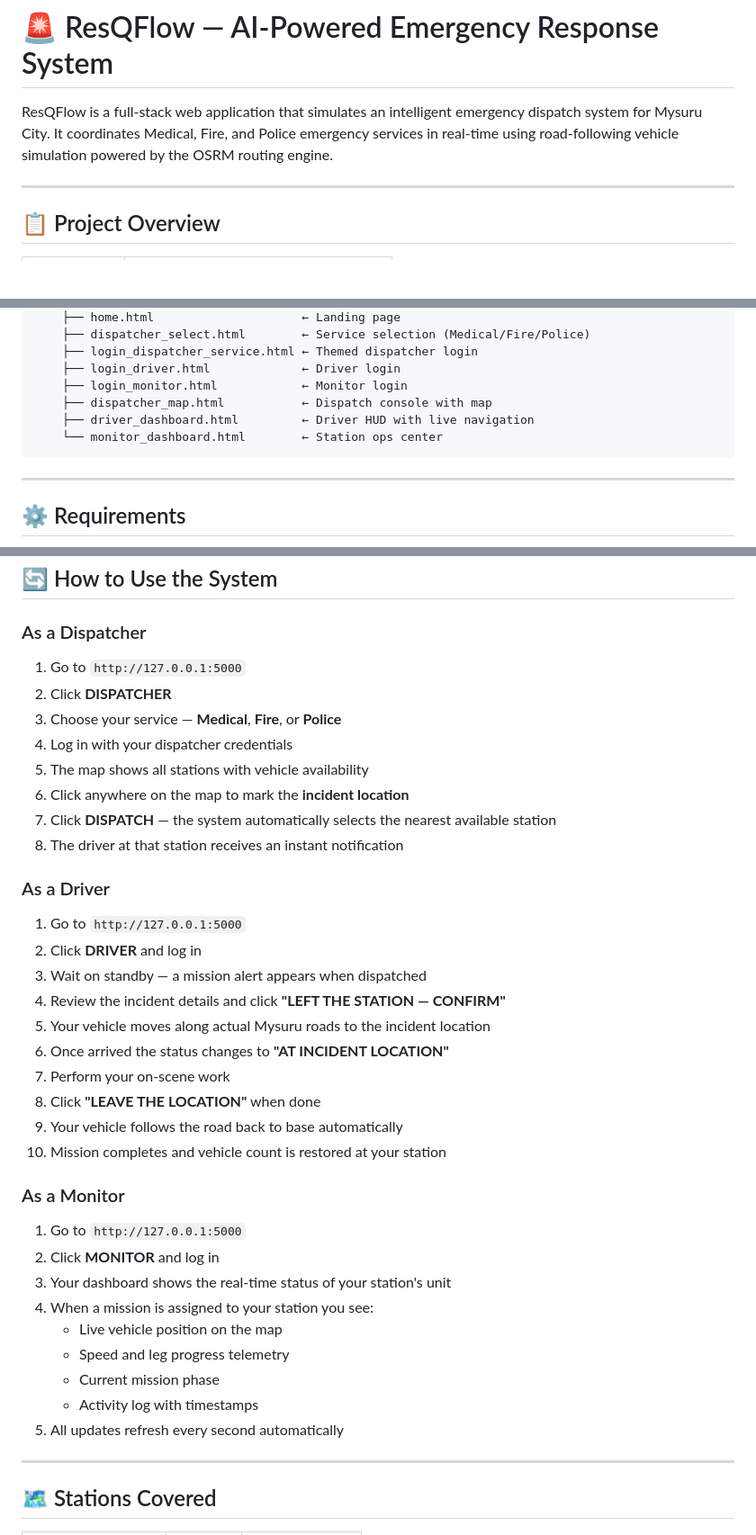
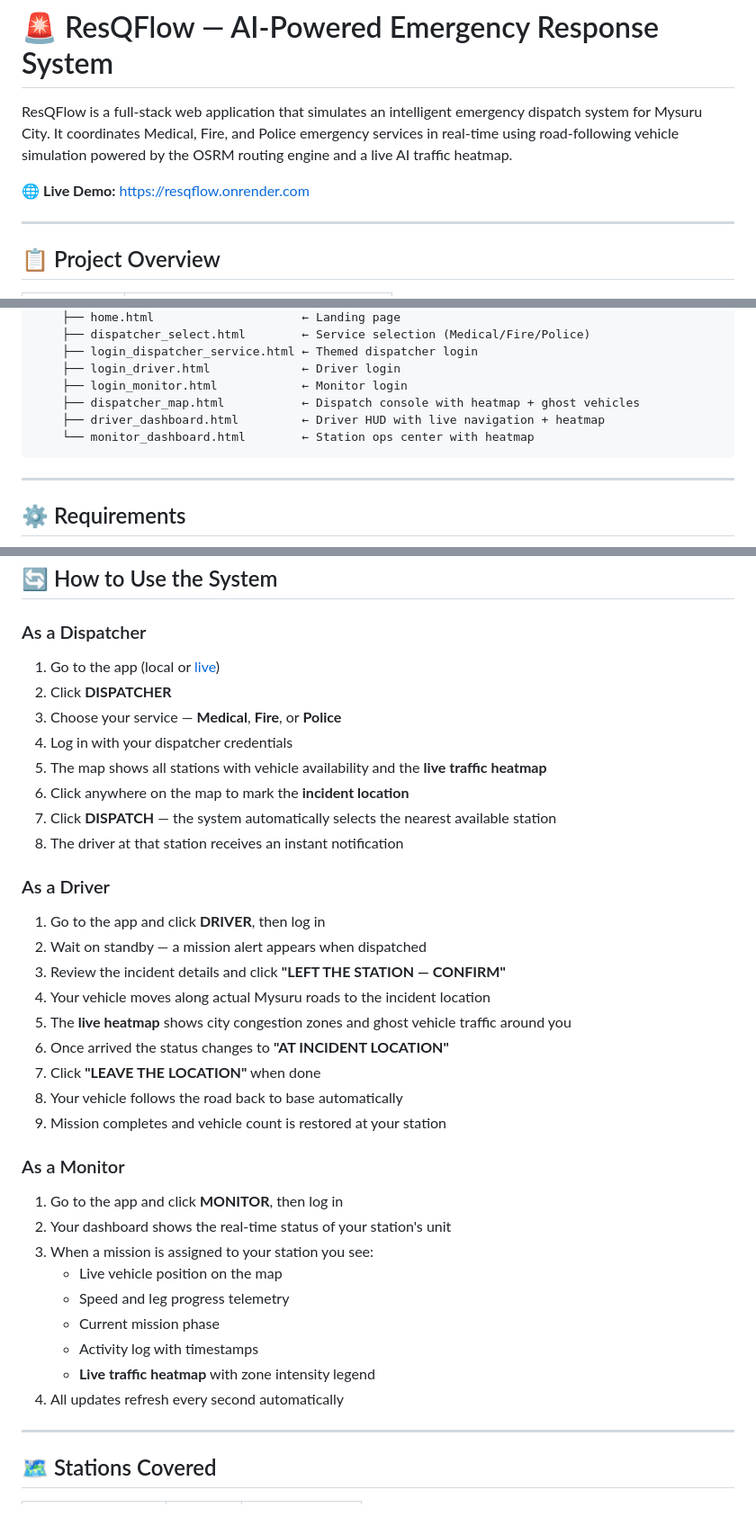
Before and after one commit to Joyster-pinto/ResQFlow, a Markdown page: README.md, 3 parts joined by grey strips. Shown at 90% size. GitHub-like rendering; blank space fills up the shorter version.

Commit message:
docs: update README with live demo link and traffic heatmap documentation

````diff
--- a/README.md
+++ b/README.md
@@ -1,6 +1,8 @@
 # 🚨 ResQFlow — AI-Powered Emergency Response System
 
-ResQFlow is a full-stack web application that simulates an intelligent emergency dispatch system for Mysuru City. It coordinates Medical, Fire, and Police emergency services in real-time using road-following vehicle simulation powered by the OSRM routing engine.
+ResQFlow is a full-stack web application that simulates an intelligent emergency dispatch system for Mysuru City. It coordinates Medical, Fire, and Police emergency services in real-time using road-following vehicle simulation powered by the OSRM routing engine and a live AI traffic heatmap.
+
+🌐 **Live Demo:** [https://resqflow.onrender.com](https://resqflow.onrender.com)
 
 ---
 
@@ -44,9 +93,9 @@ ResQFlow/
     ├── login_dispatcher_service.html ← Themed dispatcher login
     ├── login_driver.html             ← Driver login
     ├── login_monitor.html            ← Monitor login
-    ├── dispatcher_map.html           ← Dispatch console with map
-    ├── driver_dashboard.html         ← Driver HUD with live navigation
-    └── monitor_dashboard.html        ← Station ops center
+    ├── dispatcher_map.html           ← Dispatch console with heatmap + ghost vehicles
+    ├── driver_dashboard.html         ← Driver HUD with live navigation + heatmap
+    └── monitor_dashboard.html        ← Station ops center with heatmap
 ```
 
 ---
@@ -195,39 +246,38 @@ Full credentials in **ResQFlow_Logins.xlsx**.
 
 ### As a Dispatcher
 
-1. Go to `http://127.0.0.1:5000`
+1. Go to the app (local or [live](https://resqflow.onrender.com))
 2. Click **DISPATCHER**
 3. Choose your service — **Medical**, **Fire**, or **Police**
 4. Log in with your dispatcher credentials
-5. The map shows all stations with vehicle availability
+5. The map shows all stations with vehicle availability and the **live traffic heatmap**
 6. Click anywhere on the map to mark the **incident location**
 7. Click **DISPATCH** — the system automatically selects the nearest available station
 8. The driver at that station receives an instant notification
 
 ### As a Driver
 
-1. Go to `http://127.0.0.1:5000`
-2. Click **DRIVER** and log in
-3. Wait on standby — a mission alert appears when dispatched
-4. Review the incident details and click **"LEFT THE STATION — CONFIRM"**
-5. Your vehicle moves along actual Mysuru roads to the incident location
+1. Go to the app and click **DRIVER**, then log in
+2. Wait on standby — a mission alert appears when dispatched
+3. Review the incident details and click **"LEFT THE STATION — CONFIRM"**
+4. Your vehicle moves along actual Mysuru roads to the incident location
+5. The **live heatmap** shows city congestion zones and ghost vehicle traffic around you
 6. Once arrived the status changes to **"AT INCIDENT LOCATION"**
-7. Perform your on-scene work
-8. Click **"LEAVE THE LOCATION"** when done
-9. Your vehicle follows the road back to base automatically
-10. Mission completes and vehicle count is restored at your station
+7. Click **"LEAVE THE LOCATION"** when done
+8. Your vehicle follows the road back to base automatically
+9. Mission completes and vehicle count is restored at your station
 
 ### As a Monitor
 
-1. Go to `http://127.0.0.1:5000`
-2. Click **MONITOR** and log in
-3. Your dashboard shows the real-time status of your station's unit
-4. When a mission is assigned to your station you see:
+1. Go to the app and click **MONITOR**, then log in
+2. Your dashboard shows the real-time status of your station's unit
+3. When a mission is assigned to your station you see:
    - Live vehicle position on the map
    - Speed and leg progress telemetry
    - Current mission phase
    - Activity log with timestamps
-5. All updates refresh every second automatically
+   - **Live traffic heatmap** with zone intensity legend
+4. All updates refresh every second automatically
 
 ---
 
````
Also changed, not shown: other parts of README.md (+65 -0 lines).
